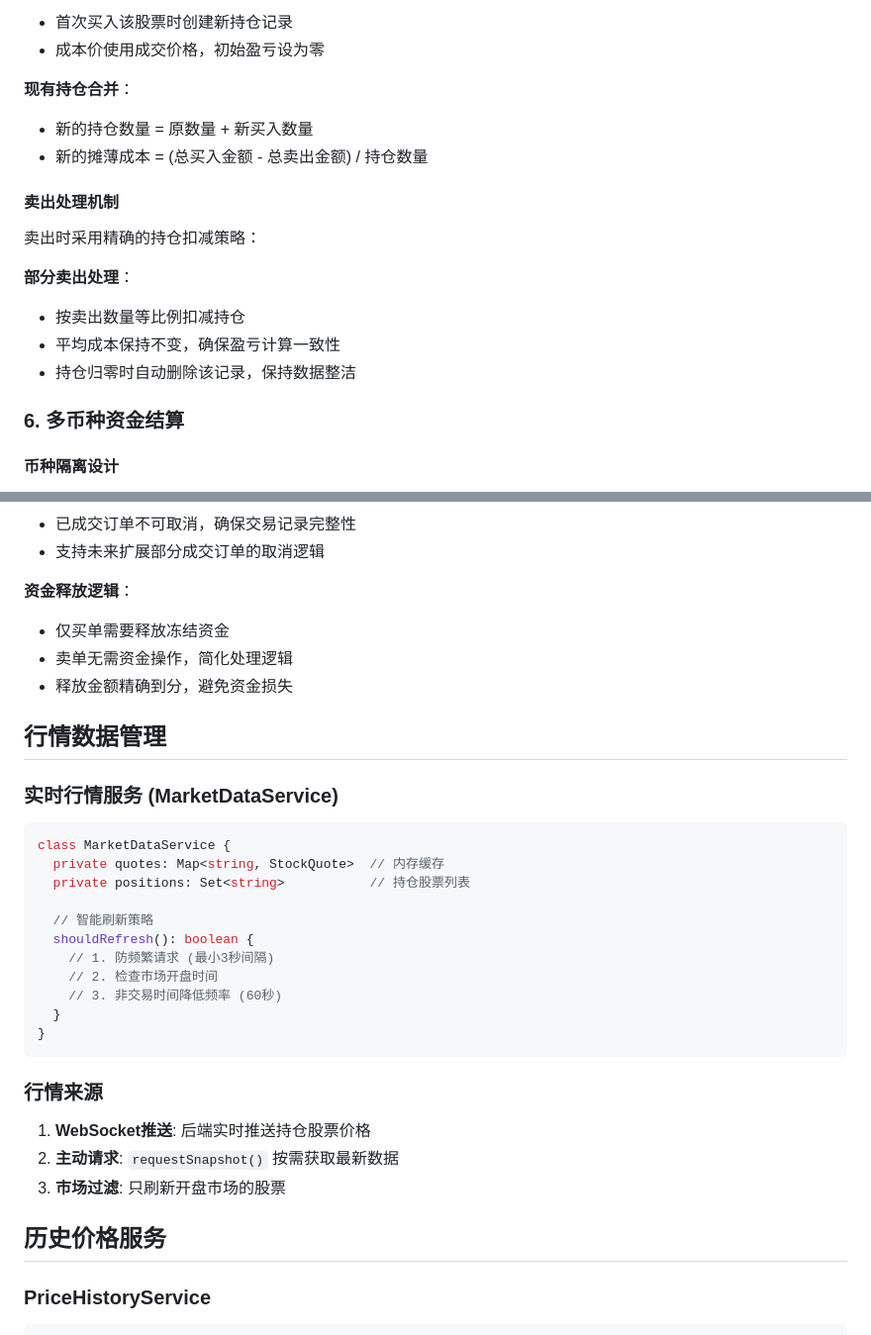
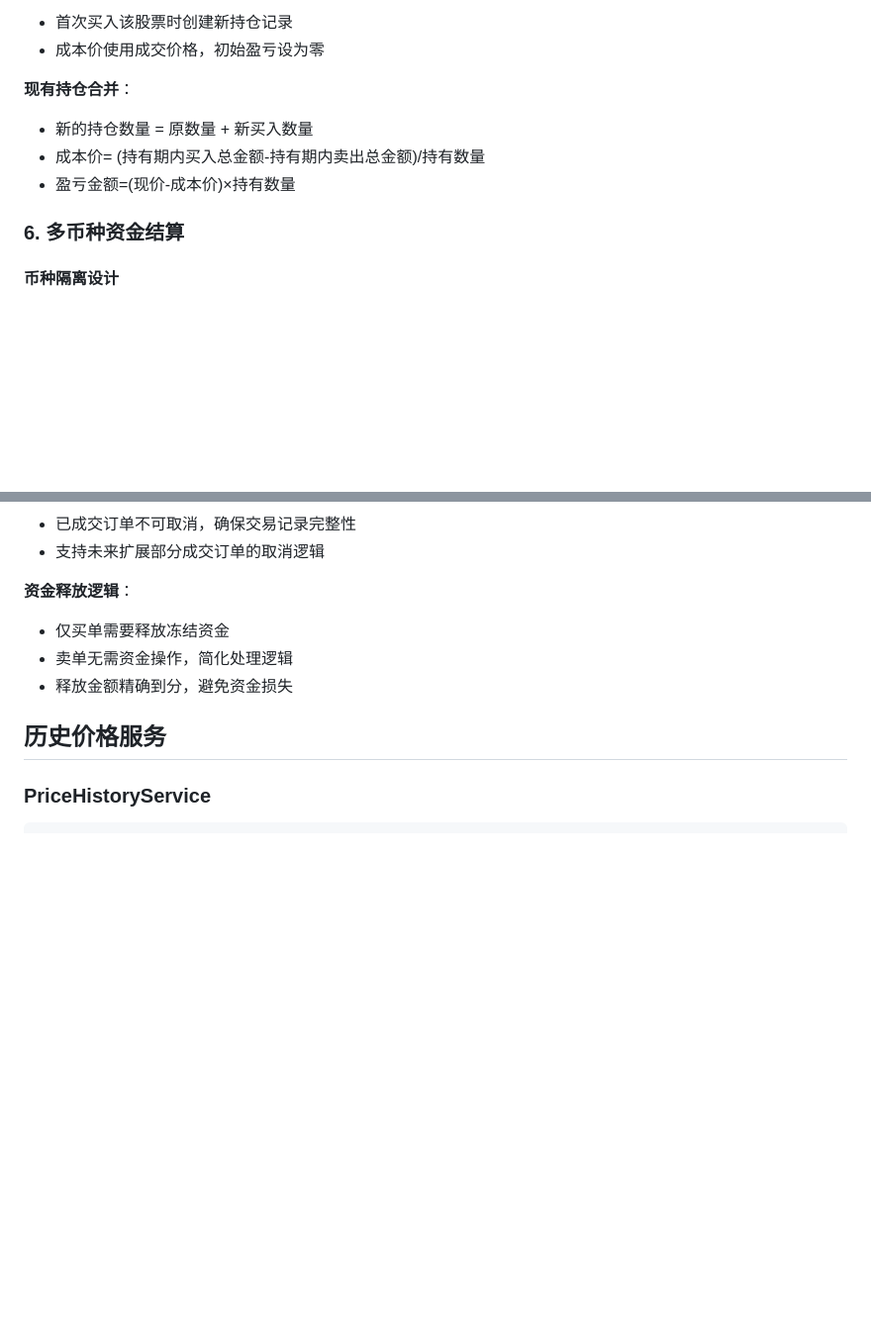
Before and after one commit to ken196502/strategy_simulator, a Markdown page: frontend/doc.md, 2 parts joined by grey strips. Shown: that part at 99% size. Drawn GitHub-style; blank space fills up the shorter version.

````diff
--- a/frontend/doc.md
+++ b/frontend/doc.md
@@ -195,15 +195,10 @@ interface Trade {
 
 **现有持仓合并**：
 - 新的持仓数量 = 原数量 + 新买入数量
-- 新的摊薄成本 = (总买入金额 - 总卖出金额) / 持仓数量
+- 成本价= (持有期内买入总金额-持有期内卖出总金额)/持有数量
+- 盈亏金额=(现价-成本价)×持有数量
 
-#### 卖出处理机制
-卖出时采用精确的持仓扣减策略：
 
-**部分卖出处理**：
-- 按卖出数量等比例扣减持仓
-- 平均成本保持不变，确保盈亏计算一致性
-- 持仓归零时自动删除该记录，保持数据整洁
 
 ### 6. 多币种资金结算
 
@@ -280,28 +275,6 @@ interface Trade {
 - 卖单无需资金操作，简化处理逻辑
 - 释放金额精确到分，避免资金损失
 
-## 行情数据管理
-
-### 实时行情服务 (MarketDataService)
-```typescript
-class MarketDataService {
-  private quotes: Map<string, StockQuote>  // 内存缓存
-  private positions: Set<string>           // 持仓股票列表
-
-  // 智能刷新策略
-  shouldRefresh(): boolean {
-    // 1. 防频繁请求 (最小3秒间隔)
-    // 2. 检查市场开盘时间
-    // 3. 非交易时间降低频率 (60秒)
-  }
-}
-```
-
-### 行情来源
-1. **WebSocket推送**: 后端实时推送持仓股票价格
-2. **主动请求**: `requestSnapshot()` 按需获取最新数据
-3. **市场过滤**: 只刷新开盘市场的股票
-
 ## 历史价格服务
 
 ### PriceHistoryService
````
